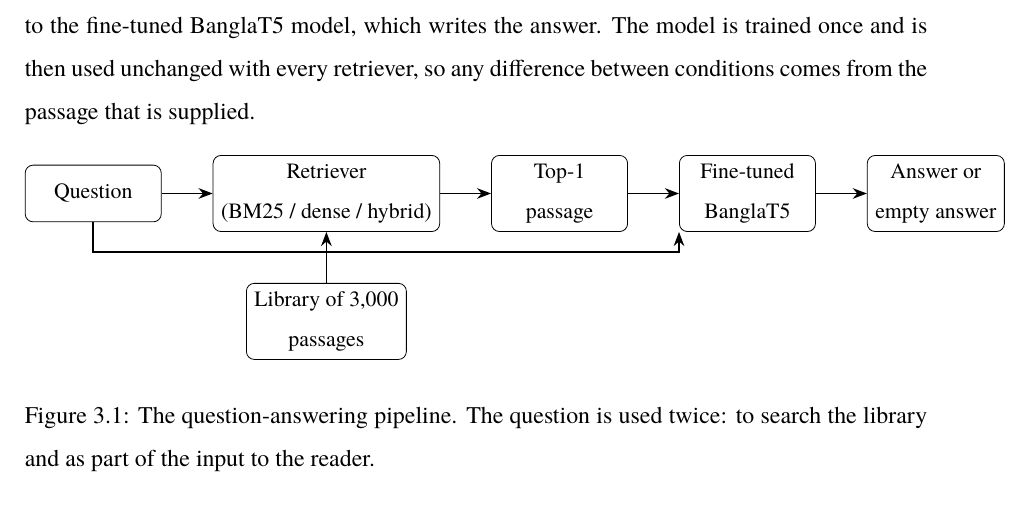
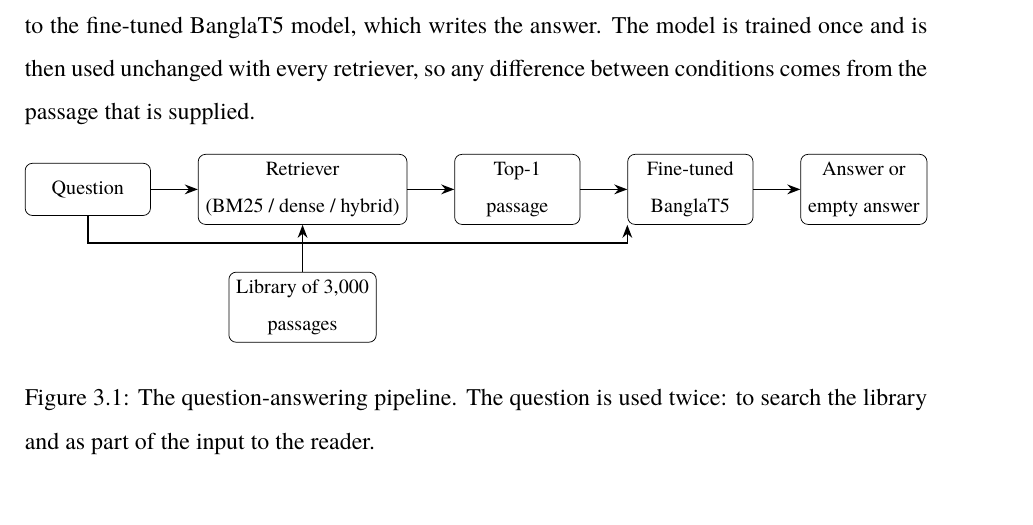
Before and after one commit to mehediparvez/bangla_rag_evaluation, a LaTeX thesis (report/main.tex, which reads report/chapters/03_methodology.tex): part of page 18 of 32 before the commit and part of page 18 of 31 after it, cut so that both start at the same text. Compiled offline with pdfLaTeX.

Commit message:
Scale the pipeline diagram to the text width
Co-Authored-By: Claude Sonnet 5.5 <noreply@anthropic.com>
Claude-Session: https://claude.ai/code/session_014fwTrYwYLLYmRa1WjWWyGg

```diff
--- a/report/chapters/03_methodology.tex
+++ b/report/chapters/03_methodology.tex
@@ -22,7 +23,7 @@ Figure~\ref{fig:pipeline} shows the system. A question goes to a retriever, whic
 		\draw[arr] (m) -- (a);
 		\draw[arr] (lib) -- (r);
 		\draw[arr] (q) |- ([yshift=-0.35cm]m.south west) -- (m.south west);
-	\end{tikzpicture}
+	\end{tikzpicture}}
 	\caption{The question-answering pipeline. The question is used twice: to search the library and as part of the input to the reader.}
 	\label{fig:pipeline}
 \end{figure}
```
Also changed, not shown: report/chapters/03_methodology.tex (1 more changed lines).
